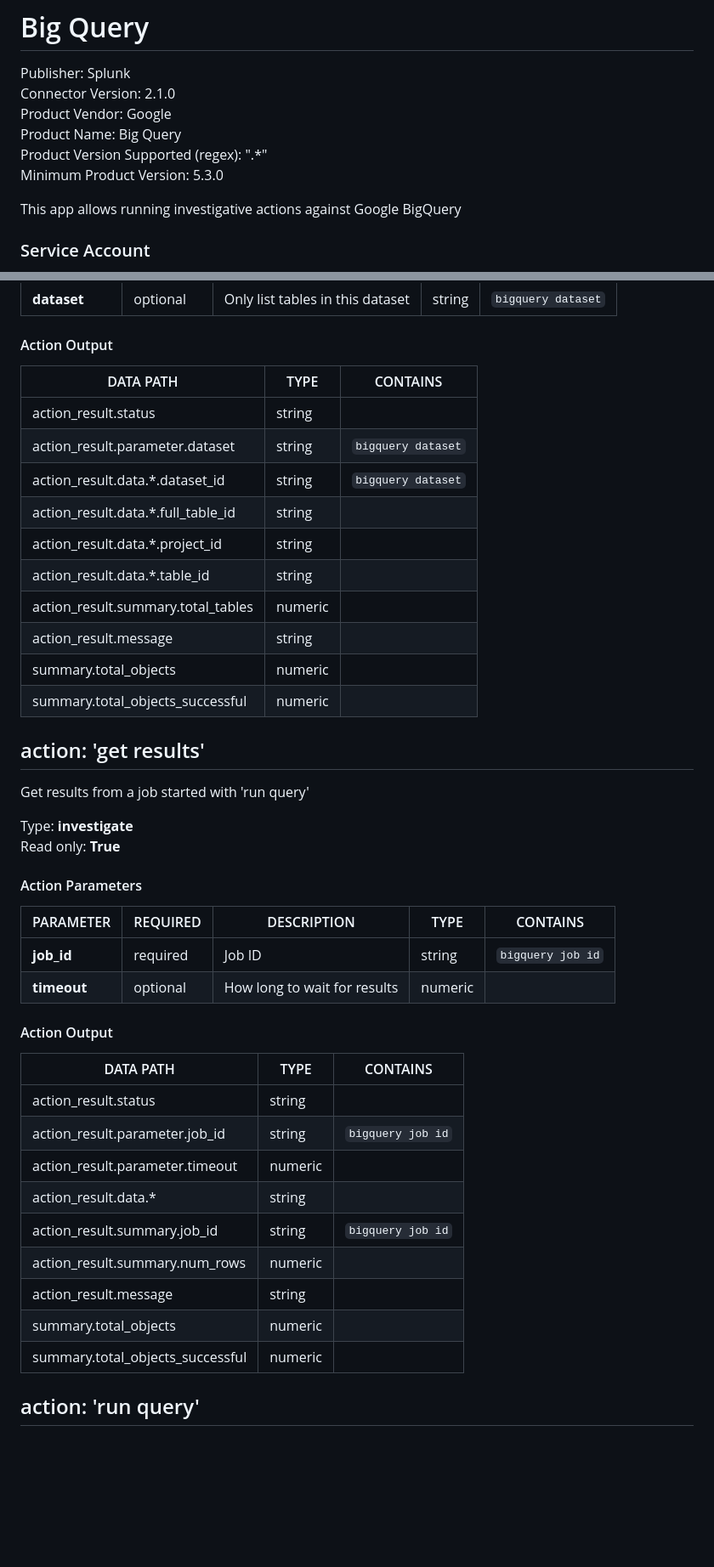
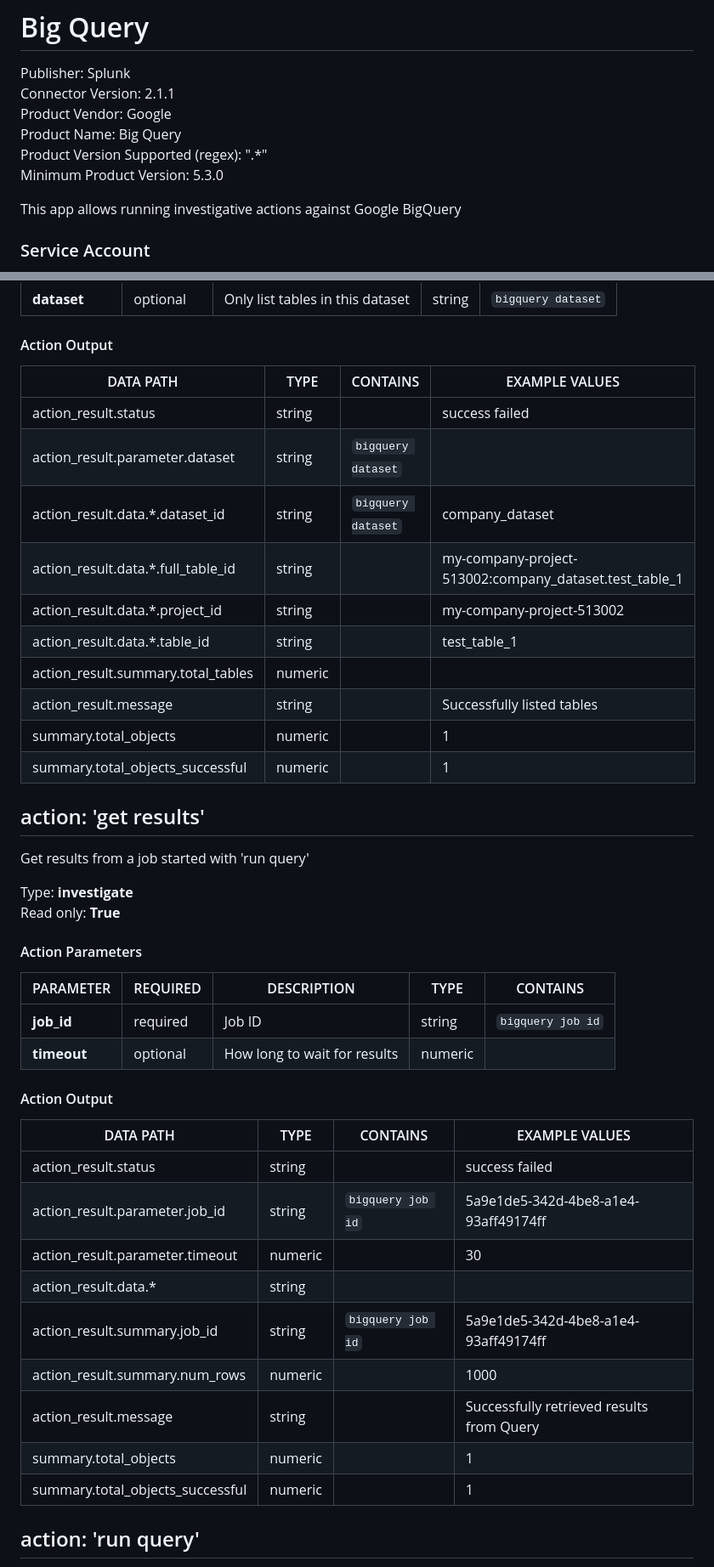
Before and after one commit to splunk-soar-connectors/bigquery, a Markdown page: README.md, 2 parts joined by grey strips. Shown: that part at 85% size. GitHub-like rendering; blank space fills up the shorter version.

```diff
--- a/README.md
+++ b/README.md
@@ -2,11 +2,11 @@
 # Big Query
 
 Publisher: Splunk
-Connector Version: 2\.1\.0
+Connector Version: 2.1.1
 Product Vendor: Google
 Product Name: Big Query
-Product Version Supported (regex): "\.\*"
-Minimum Product Version: 5\.3\.0
+Product Version Supported (regex): ".\*"
+Minimum Product Version: 5.3.0
 
 This app allows running investigative actions against Google BigQuery
 
@@ -83,18 +83,18 @@ PARAMETER | REQUIRED | DESCRIPTION | TYPE | CONTAINS
 **dataset** |  optional  | Only list tables in this dataset | string |  `bigquery dataset`
 
 #### Action Output
-DATA PATH | TYPE | CONTAINS
---------- | ---- | --------
-action\_result\.status | string |
-action\_result\.parameter\.dataset | string |  `bigquery dataset`
-action\_result\.data\.\*\.dataset\_id | string |  `bigquery dataset`
-action\_result\.data\.\*\.full\_table\_id | string |
-action\_result\.data\.\*\.project\_id | string |
-action\_result\.data\.\*\.table\_id | string |
-action\_result\.summary\.total\_tables | numeric |
-action\_result\.message | string |
-summary\.total\_objects | numeric |
-summary\.total\_objects\_successful | numeric |
+DATA PATH | TYPE | CONTAINS | EXAMPLE VALUES
+--------- | ---- | -------- | --------------
+action_result.status | string |  |   success  failed
+action_result.parameter.dataset | string |  `bigquery dataset`  |
+action_result.data.\*.dataset_id | string |  `bigquery dataset`  |   company_dataset
+action_result.data.\*.full_table_id | string |  |   my-company-project-513002:company_dataset.test_table_1
+action_result.data.\*.project_id | string |  |   my-company-project-513002
+action_result.data.\*.table_id | string |  |   test_table_1
+action_result.summary.total_tables | numeric |  |
+action_result.message | string |  |   Successfully listed tables
+summary.total_objects | numeric |  |   1
+summary.total_objects_successful | numeric |  |   1
 
 ## action: 'get results'
 Get results from a job started with 'run query'
@@ -105,21 +105,21 @@ Read only: **True**
 #### Action Parameters
 PARAMETER | REQUIRED | DESCRIPTION | TYPE | CONTAINS
 --------- | -------- | ----------- | ---- | --------
-**job\_id** |  required  | Job ID | string |  `bigquery job id`
+**job_id** |  required  | Job ID | string |  `bigquery job id`
 **timeout** |  optional  | How long to wait for results | numeric |
 
 #### Action Output
-DATA PATH | TYPE | CONTAINS
---------- | ---- | --------
-action\_result\.status | string |
-action\_result\.parameter\.job\_id | string |  `bigquery job id`
-action\_result\.parameter\.timeout | numeric |
-action\_result\.data\.\* | string |
-action\_result\.summary\.job\_id | string |  `bigquery job id`
-action\_result\.summary\.num\_rows | numeric |
-action\_result\.message | string |
-summary\.total\_objects | numeric |
-summary\.total\_objects\_successful | numeric |
+DATA PATH | TYPE | CONTAINS | EXAMPLE VALUES
+--------- | ---- | -------- | --------------
+action_result.status | string |  |   success  failed
+action_result.parameter.job_id | string |  `bigquery job id`  |   5a9e1de5-342d-4be8-a1e4-93aff49174ff
+action_result.parameter.timeout | numeric |  |   30
+action_result.data.\* | string |  |
+action_result.summary.job_id | string |  `bigquery job id`  |   5a9e1de5-342d-4be8-a1e4-93aff49174ff
+action_result.summary.num_rows | numeric |  |   1000
+action_result.message | string |  |   Successfully retrieved results from Query
+summary.total_objects | numeric |  |   1
+summary.total_objects_successful | numeric |  |   1
 
 ## action: 'run query'
 Run a Query
```
Also changed, not shown: other parts of README.md (+12 -12 lines).
